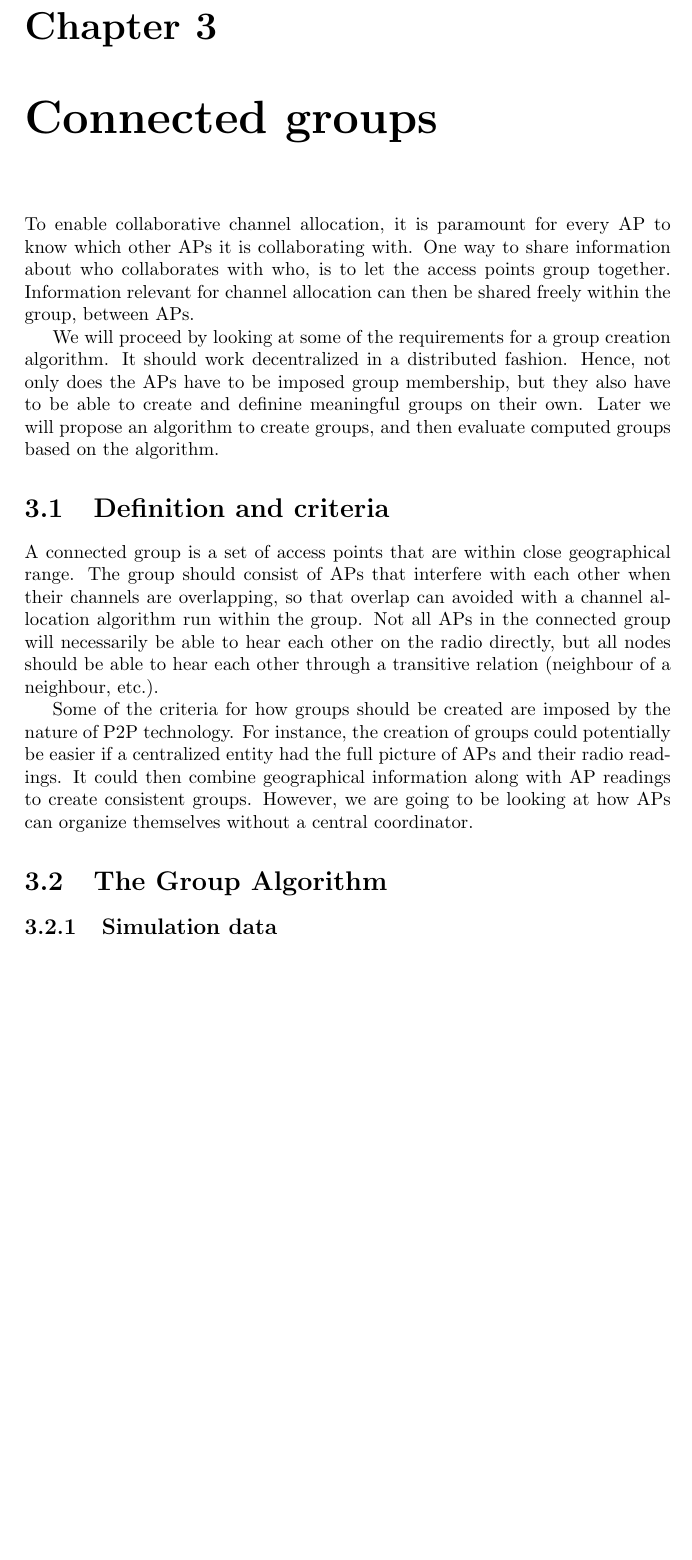
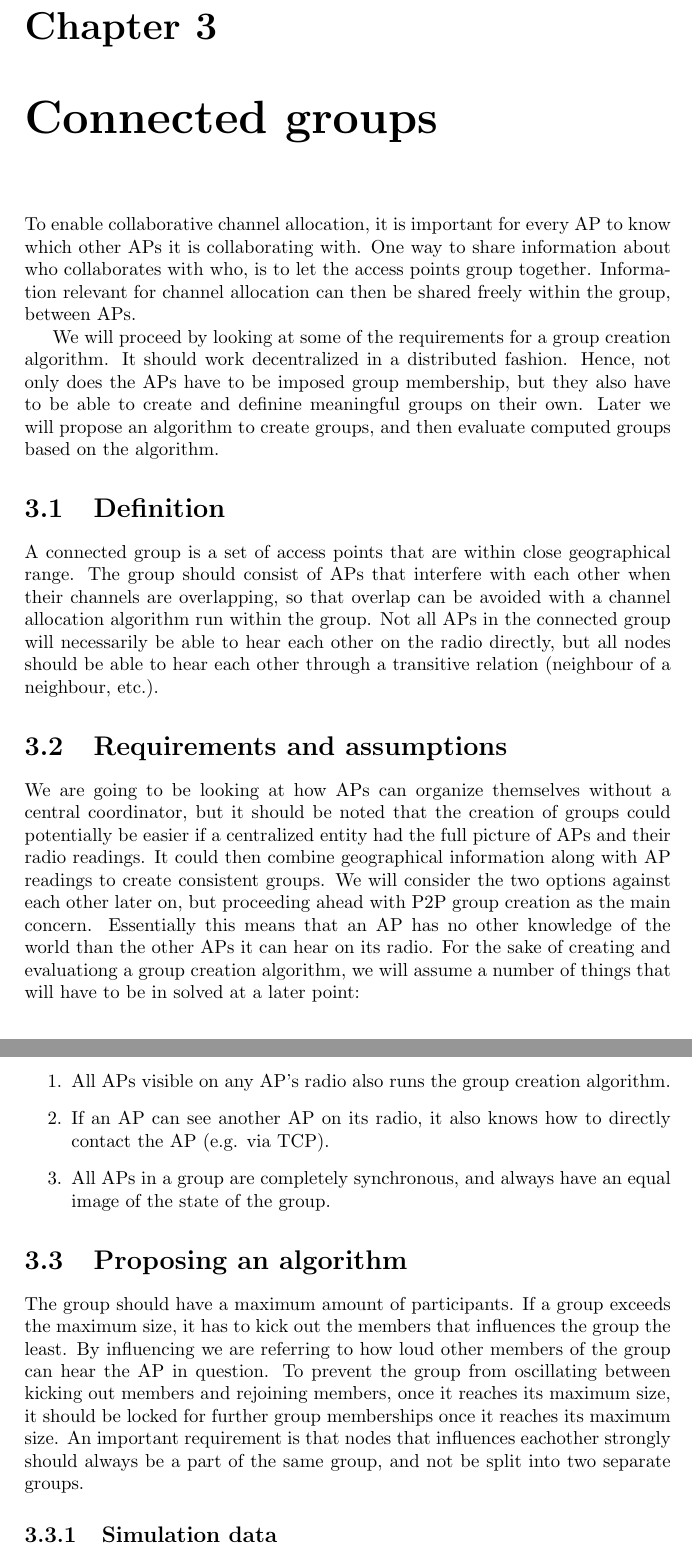
Before and after one commit to hansjny/thesis, a LaTeX thesis (Oppgave.tex): part of page 9 of 10 before the commit and two parts of pages 9 and 10 of 10 after it, the two joined at a grey line, cut so that both start at the same text, the shorter picture padded with empty space. Compiled offline with pdfLaTeX.

Commit message:
CG: Requirements and assumptions

```diff
--- a/Oppgave.tex
+++ b/Oppgave.tex
@@ -84,7 +84,7 @@ have to discover suitable connected groups on its own. Moreover, when the group
 all participants of the group has all the data required to perform channel allocation. It will also need a way to make sure that the image of the current group
 is consistent within all APs in the connected group.
 \chapter{Connected groups}
-To enable collaborative channel allocation, it is paramount for every AP to know which other APs it is collaborating with.
+To enable collaborative channel allocation, it is important for every AP to know which other APs it is collaborating with.
 One way to share information about who collaborates with who, is to let the access points group together. Information relevant for channel
 allocation can then be shared freely within the group, between APs.
 
@@ -93,18 +93,32 @@ Hence, not only does the APs have to be imposed group membership, but they also
 Later we will propose an algorithm to create groups, and then evaluate computed groups based on the algorithm.
 
 
-\section{Definition and criteria}
+\section{Definition}
 A connected group is a set of access points that are within close geographical range. The group should consist of APs that
-interfere with each other when their channels are overlapping, so that overlap can avoided with a channel allocation algorithm run within the group.
+interfere with each other when their channels are overlapping, so that overlap can be avoided with a channel allocation algorithm run within the group.
 Not all APs in the connected group will necessarily be able to hear each other on the radio directly,
 but all nodes should be able to hear each other through a transitive relation (neighbour of a neighbour, etc.).
 
-Some of the criteria for how groups should be created are imposed by the nature of P2P technology. For instance, the creation of groups could potentially
-be easier if a centralized entity had the full picture of APs and their radio readings. It could then combine geographical information along with
-AP readings to create consistent groups. However, we are going to be looking at how APs can organize themselves without a central coordinator.
+\section{Requirements and assumptions}
+We are going to be looking at how APs can organize themselves without a central coordinator,
+but it should be noted that the creation of groups could potentially be easier if a centralized entity had the full picture of APs and their radio readings.
+It could then combine geographical information along with AP readings to create consistent groups.
+We will consider the two options against each other later on, but proceeding ahead with P2P group creation as the main concern.
+Essentially this means that an AP has no other knowledge of the world than the other APs it can hear on its radio.
+For the sake of creating and evaluationg a group creation algorithm, we will assume a number of things that will have to be in solved at a later point:
+\begin{enumerate}
+	\item All APs visible on any AP's radio also runs the group creation algorithm.
+	\item If an AP can see another AP on its radio, it also knows how to directly contact the AP (e.g. via TCP).
+	\item All APs in a group are completely synchronous, and always have an equal image of the state of the group.
+\end{enumerate}
 
+\section{Proposing an algorithm}
+The group should have a maximum amount of participants. If a group exceeds the maximum size, it has to kick out the members that influences the group the least. By influencing we are
+referring to how loud other members of the group can hear the AP in question. To prevent the group from oscillating between kicking out members and rejoining members, once it reaches
+its maximum size, it should be locked for further
+group memberships once it reaches its maximum size. An important requirement is that nodes that influences eachother strongly should always be a part of the same group, and not be
+split into two separate groups.
 
-\section{The Group Algorithm}
 
 
 \subsection{Simulation data}
```
Also changed, not shown: Oppgave.pdf, Oppgave.tex (4 more changed lines), 3 other files.
